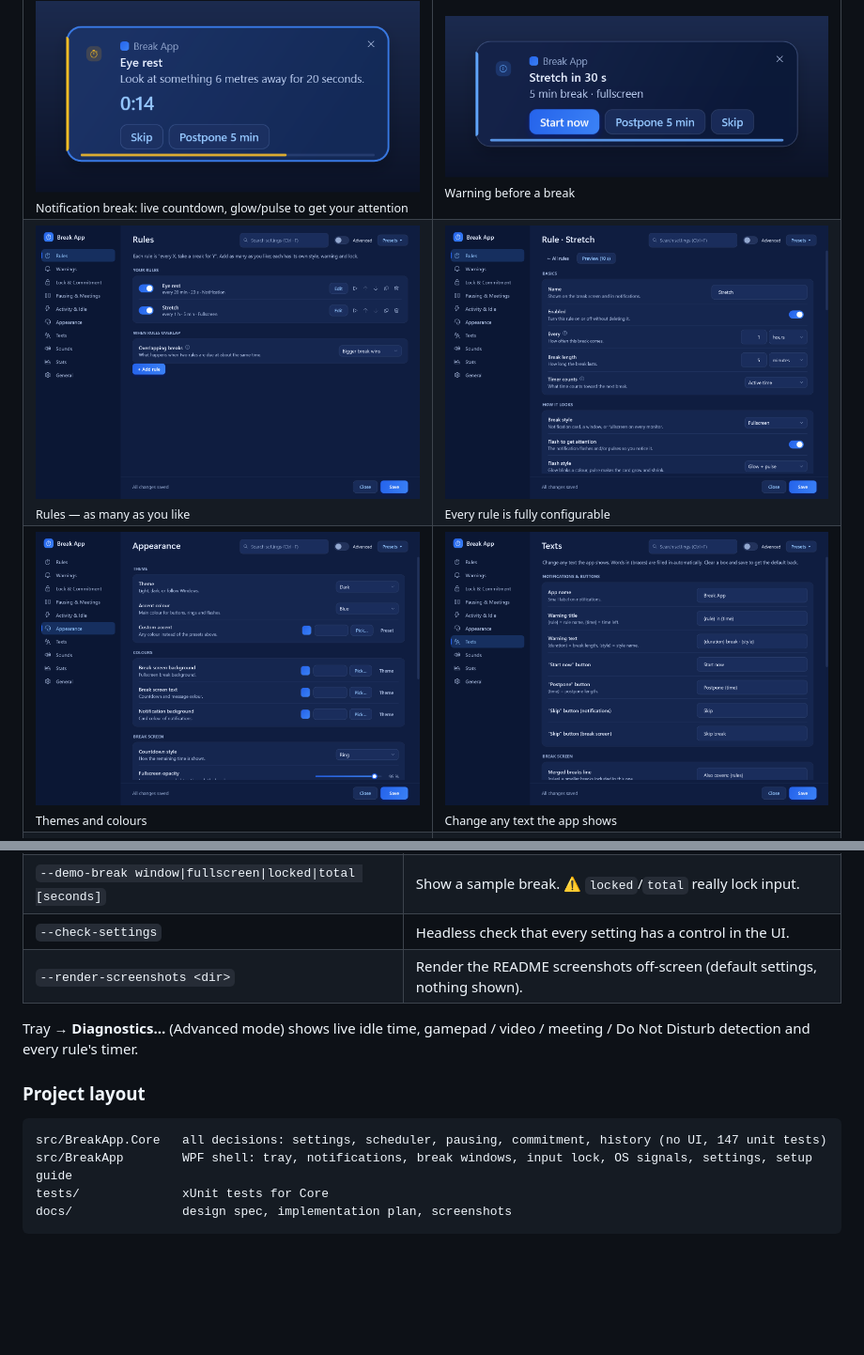
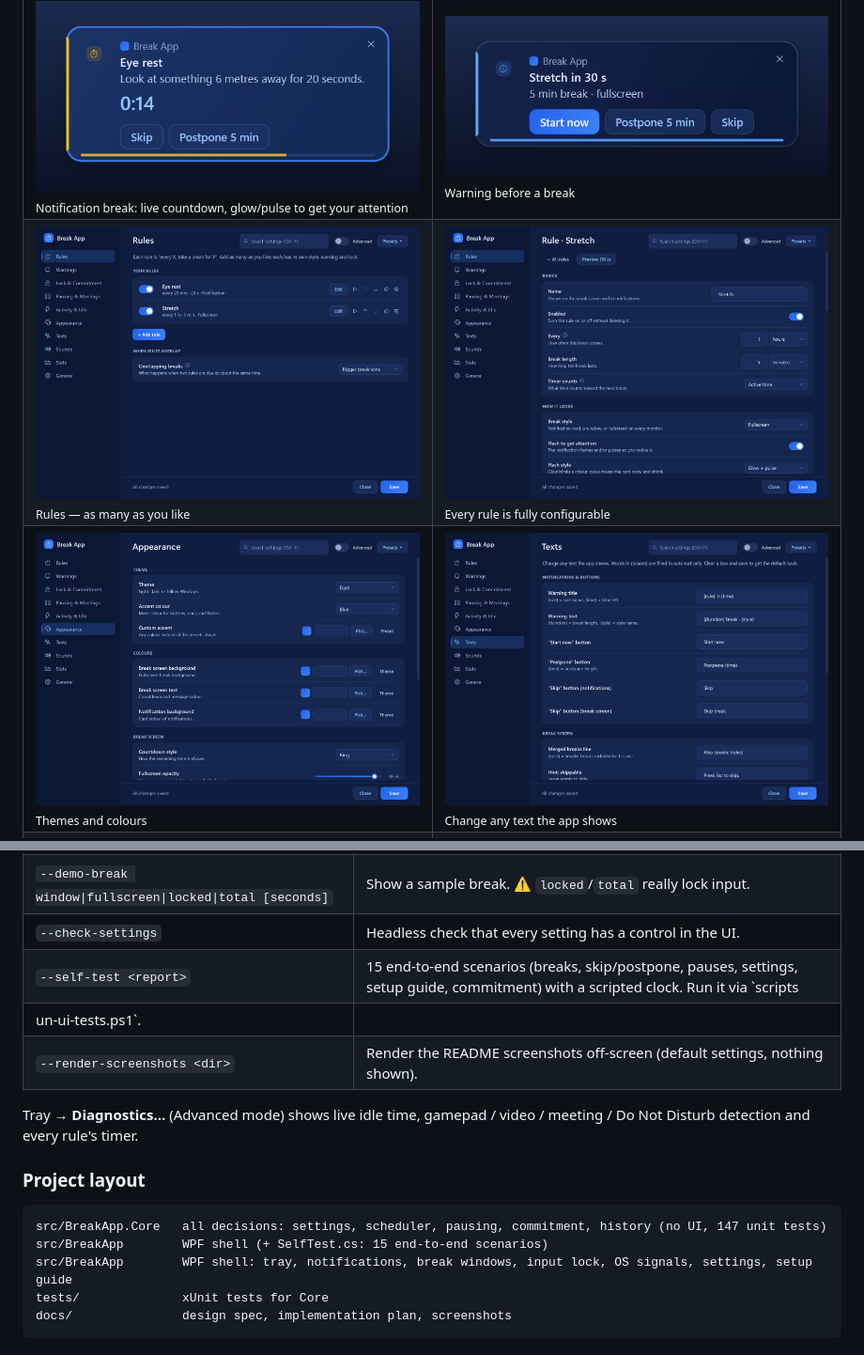
Before and after one commit to Creeperhouse999/break-app, a Markdown page: README.md, 2 parts joined by grey strips. Shown at 94% size. Drawn GitHub-style; pictures changed too: docs/screenshots/notification-break.png, docs/screenshots/settings-rule-editor.png, docs/screenshots/settings-rules.png; blank space fills up the shorter version.

````diff
--- a/README.md
+++ b/README.md
@@ -112,6 +112,8 @@ scripts\build.ps1 -SelfContained  # one bigger exe that runs without the runtime
 | `--demo-notification` / `--demo-break-notification` | Show a sample card, then exit. |
 | `--demo-break window\|fullscreen\|locked\|total [seconds]` | Show a sample break. ⚠️ `locked`/`total` really lock input. |
 | `--check-settings` | Headless check that every setting has a control in the UI. |
+| `--self-test <report>` | 15 end-to-end scenarios (breaks, skip/postpone, pauses, settings, setup guide, commitment) with a scripted clock. Run it via `scripts
+un-ui-tests.ps1`. |
 | `--render-screenshots <dir>` | Render the README screenshots off-screen (default settings, nothing shown). |
 
 Tray → **Diagnostics…** (Advanced mode) shows live idle time, gamepad / video / meeting / Do Not Disturb detection and every rule's timer.
@@ -120,6 +122,7 @@ Tray → **Diagnostics…** (Advanced mode) shows live idle time, gamepad / vide
 
 ```
 src/BreakApp.Core   all decisions: settings, scheduler, pausing, commitment, history (no UI, 147 unit tests)
+src/BreakApp        WPF shell (+ SelfTest.cs: 15 end-to-end scenarios)
 src/BreakApp        WPF shell: tray, notifications, break windows, input lock, OS signals, settings, setup guide
 tests/              xUnit tests for Core
 docs/               design spec, implementation plan, screenshots
````
Also changed, not shown: 12 other files.
